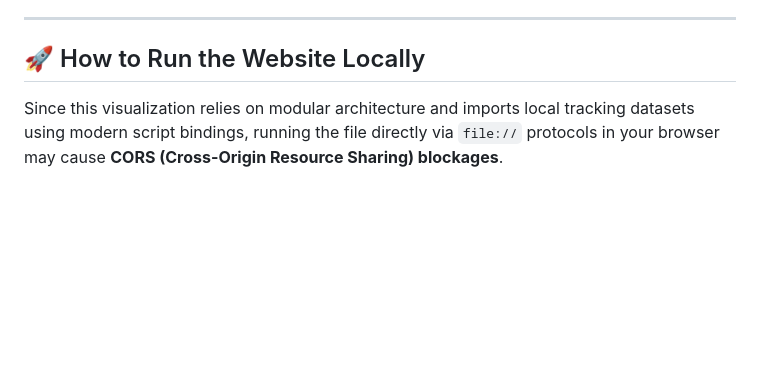
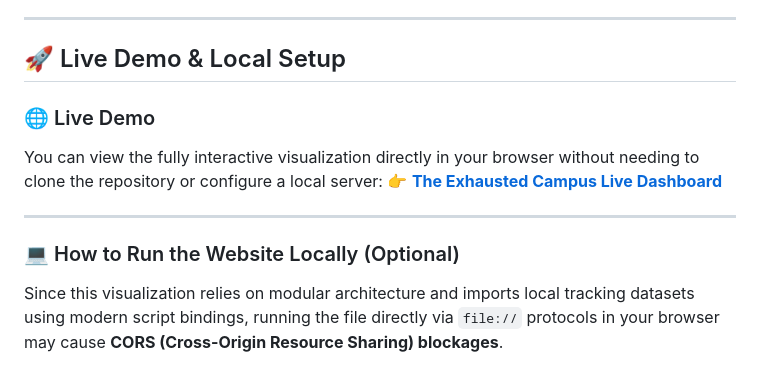
Before and after one commit to LinhHuynh2403/uni-sleep-analytics, a Markdown page: README.md, the part around one of its changes. Rendered like a GitHub page; blank space fills up the shorter version.

Commit message:
update README with live Vercel deployment link

```diff
--- a/README.md
+++ b/README.md
@@ -55,7 +58,15 @@ This project follows a clean, asset-based architecture:
 
 ---
 
-## 🚀 How to Run the Website Locally
+## 🚀 Live Demo & Local Setup
+
+### 🌐 Live Demo
+You can view the fully interactive visualization directly in your browser without needing to clone the repository or configure a local server:
+👉 **[The Exhausted Campus Live Dashboard](https://uni-sleep-analytics.vercel.app)**
+
+---
+
+### 💻 How to Run the Website Locally (Optional)
 
 Since this visualization relies on modular architecture and imports local tracking datasets using modern script bindings, running the file directly via `file://` protocols in your browser may cause **CORS (Cross-Origin Resource Sharing) blockages**.
 
```
Also changed, not shown: other parts of README.md (+3 -0 lines).
